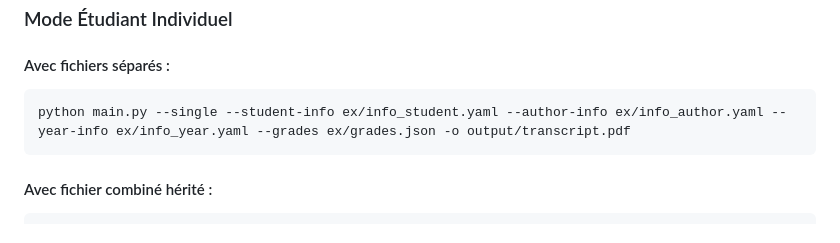
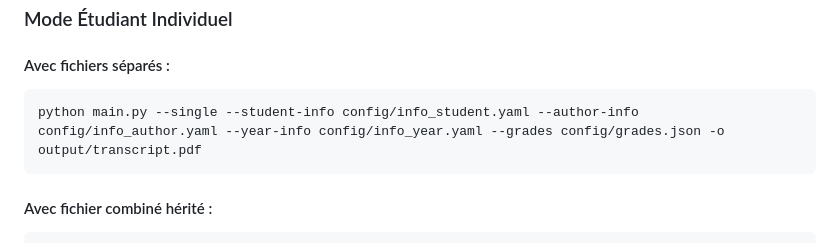
Before and after one commit to emmaredor/ENSGrading, a Markdown page: README.md, the part around the change. Rendered like a GitHub page.

Commit message:
Typo README

````diff
--- a/README.md
+++ b/README.md
@@ -91,7 +91,7 @@ Packages requis :
 
 #### Avec fichiers séparés :
 ```bash
-python main.py --single --student-info ex/info_student.yaml --author-info ex/info_author.yaml --year-info ex/info_year.yaml --grades ex/grades.json -o output/transcript.pdf
+python main.py --single --student-info config/info_student.yaml --author-info config/info_author.yaml --year-info config/info_year.yaml --grades config/grades.json -o output/transcript.pdf
 ```
 
 #### Avec fichier combiné hérité :
````
